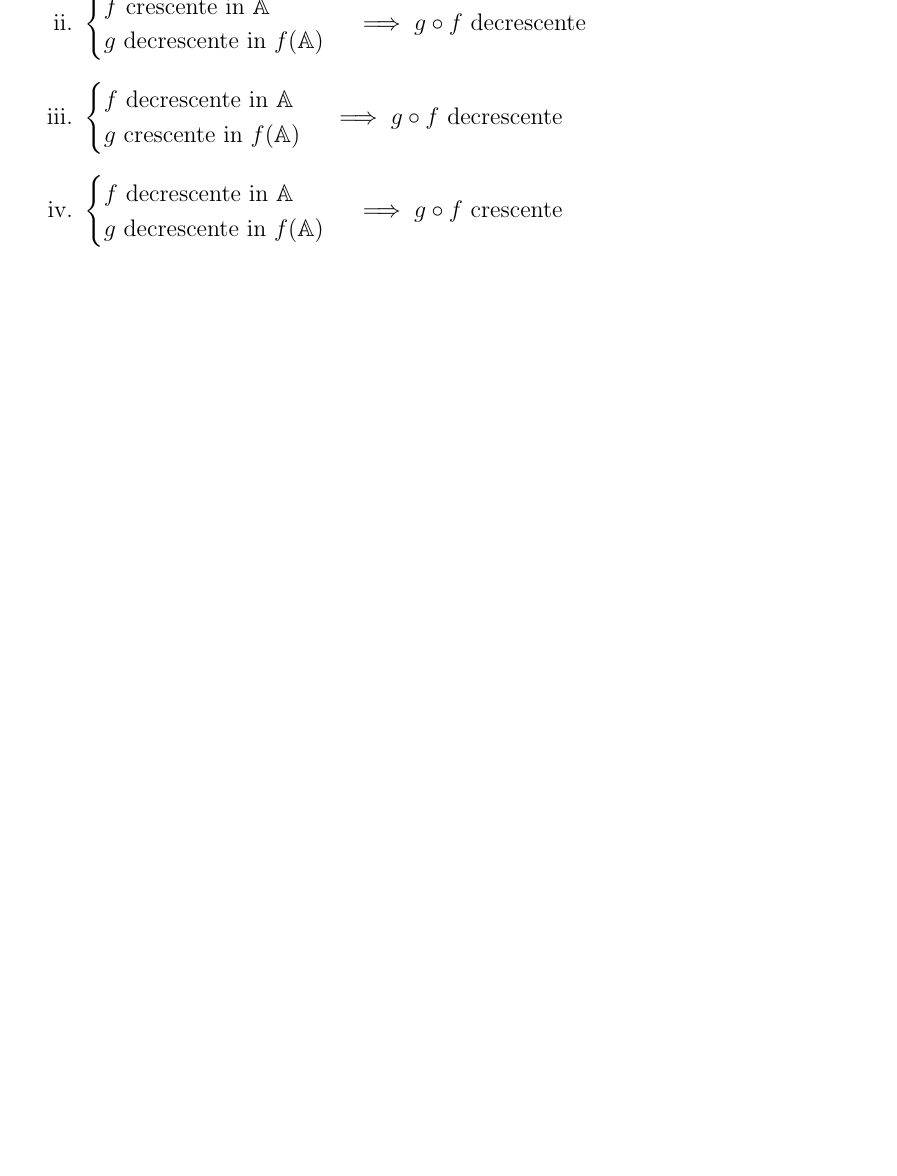
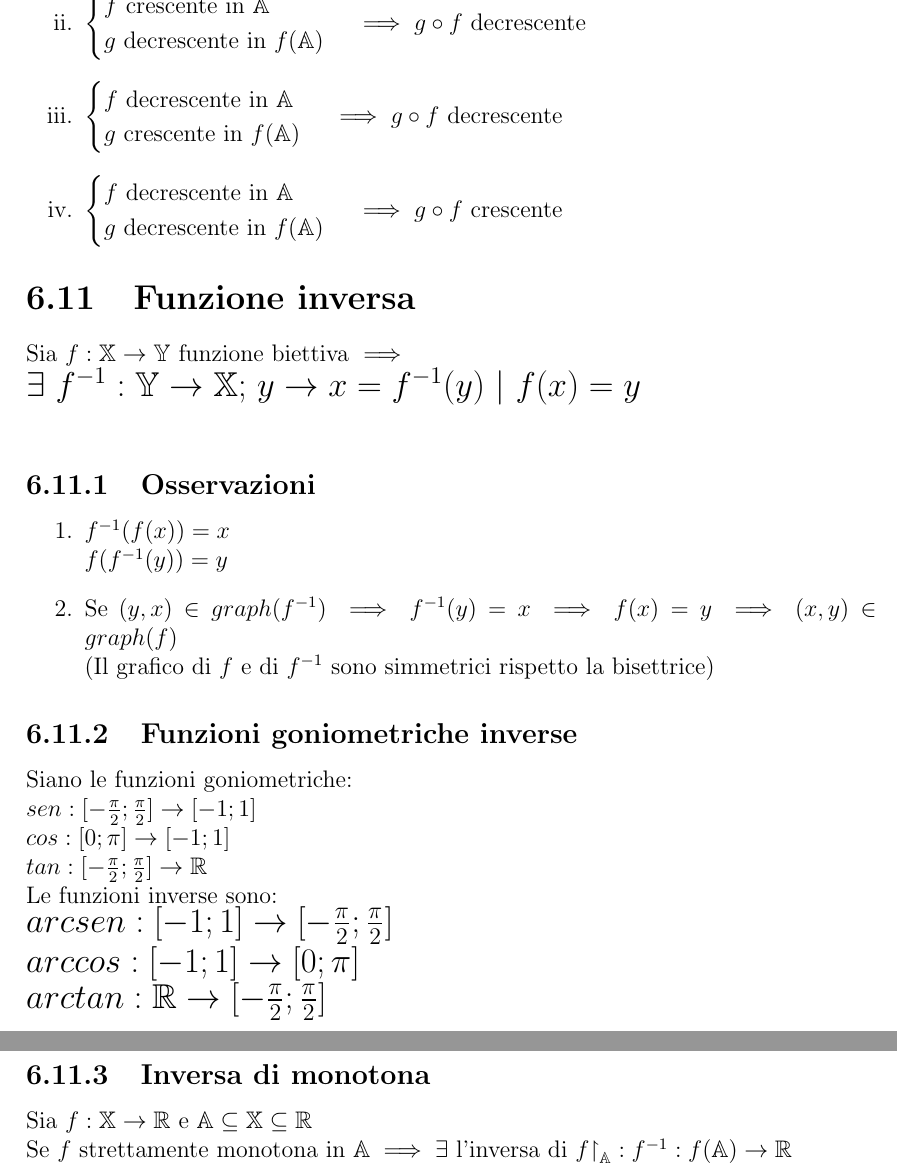
Before and after one commit to ZamboniMarco99/Analisi1-UNITN, a LaTeX document (Analisi1-Unitn.tex, which reads chapters/definizioneFunzioni.tex): part of page 17 of 17 before the commit and two parts of pages 17 and 18 of 18 after it, the two joined at a grey line, cut so that both start at the same text, the shorter picture padded with empty space. Compiled offline with pdfLaTeX.

Commit message:
Aggiunto inversa di funzione, definizione di biettività e funzioni parte positiva e negativa

```diff
--- a/chapters/definizioneFunzioni.tex
+++ b/chapters/definizioneFunzioni.tex
@@ -167,3 +178,32 @@ f \text{ decrescente in } \mathbb{A}\\
 g \text{ decrescente in } f(\mathbb{A})
 \end{cases} \implies g \circ f \text{ crescente}$
 \end{enumerate}
+
+\section{Funzione inversa}
+Sia $f: \mathbb{X} \rightarrow \mathbb{Y}$ funzione biettiva $\implies$\\
+\begin{Large}
+$\exists\ f^{-1}: \mathbb{Y} \rightarrow \mathbb{X}$;  $y \rightarrow x = f^{-1}(y)\ |\ f(x) = y$
+\end{Large}\\
+\subsection{Osservazioni}
+\begin{enumerate}
+\item $f^{-1}(f(x))=x\\
+f(f^{-1}(y))=y$
+\item Se $(y,x) \in graph(f^{-1}) \implies f^{-1}(y) = x \implies f(x)=y \implies (x,y) \in graph(f)$\\
+(Il grafico di $f$ e di $f^{-1}$ sono simmetrici rispetto la bisettrice)
+\end{enumerate}
+\subsection{Funzioni goniometriche inverse}
+Siano le funzioni goniometriche:\\
+$sen: [-\frac{\pi}{2};\frac{\pi}{2}] \rightarrow [-1;1]\\
+cos: [0;\pi] \rightarrow [-1;1]\\
+tan: [-\frac{\pi}{2};\frac{\pi}{2}] \rightarrow \mathbb{R}$\\
+Le funzioni inverse sono:\\
+\begin{Large}
+$arcsen: [-1;1] \rightarrow [-\frac{\pi}{2};\frac{\pi}{2}]\\
+arccos: [-1;1] \rightarrow [0;\pi]\\
+arctan: \mathbb{R} \rightarrow [-\frac{\pi}{2};\frac{\pi}{2}]$
+\end{Large}
+
+\subsection{Inversa di monotona}
+Sia $f: \mathbb{X} \rightarrow \mathbb{R}$ e $\mathbb{A} \subseteq \mathbb{X} \subseteq \mathbb{R}$\\
+Se $f$ strettamente monotona in $\mathbb{A} \implies \exists $
+ l'inversa di $f\restriction _\mathbb{A}: f^{-1}: f(\mathbb{A}) \rightarrow \mathbb{R}$
```
Also changed, not shown: chapters/definizioneFunzioni.tex (13 more changed lines).
